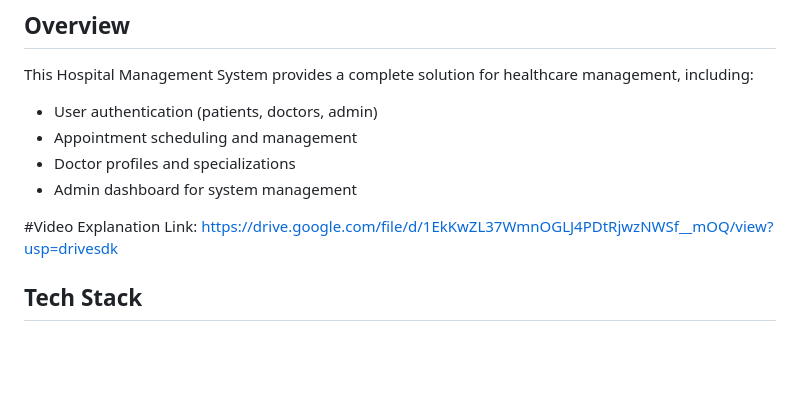
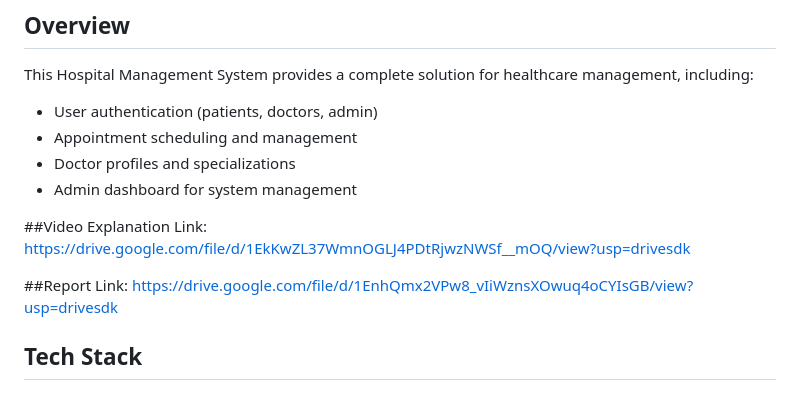
Before and after one commit to PriyanshiPatel360/PRIYANSHI_PATEL_CSE_B_HOSPITAL_MANAGEMENT_SYSTEM, a Markdown page: README.md, the part around the change. Drawn GitHub-style; blank space fills up the shorter version.

```diff
--- a/README.md
+++ b/README.md
@@ -11,8 +11,11 @@ This Hospital Management System provides a complete solution for healthcare mana
 - Doctor profiles and specializations
 - Admin dashboard for system management
 
-#Video Explanation Link:
+##Video Explanation Link:
 https://drive.google.com/file/d/1EkKwZL37WmnOGLJ4PDtRjwzNWSf__mOQ/view?usp=drivesdk
+
+##Report Link:
+https://drive.google.com/file/d/1EnhQmx2VPw8_vIiWznsXOwuq4oCYIsGB/view?usp=drivesdk
 
 ## Tech Stack
 
```
